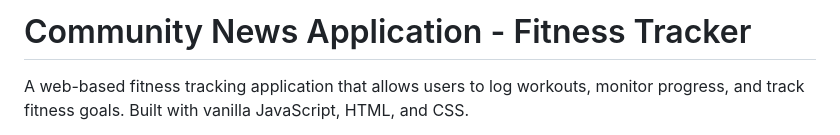
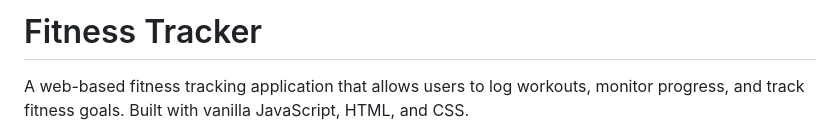
Before and after one commit to gontse-cyber/fitness-tracker, a Markdown page: README.md, the part around the change. Rendered like a GitHub page.

Commit message:
Update project title in README.md

```diff
--- a/README.md
+++ b/README.md
@@ -1,4 +1,4 @@
-# Community News Application - Fitness Tracker
+# Fitness Tracker
 
 A web-based fitness tracking application that allows users to log workouts, monitor progress, and track fitness goals. Built with vanilla JavaScript, HTML, and CSS.
 
```
